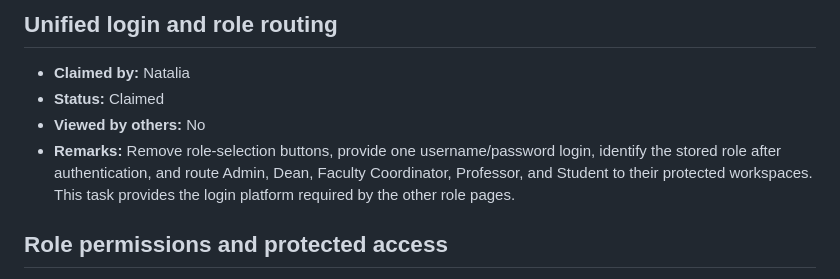
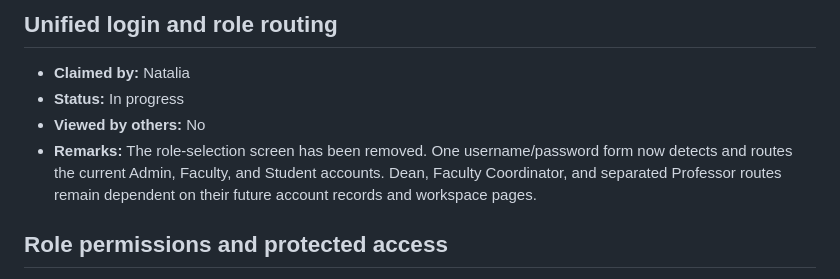
Before and after one commit to riellealia/hci-online-examination, a Markdown page: .plans/new/.claim-work.md, the part around the change. Rendered like a GitHub page.

Commit message:
natalia: role claimed

```diff
--- a/.plans/new/.claim-work.md
+++ b/.plans/new/.claim-work.md
@@ -21,9 +21,9 @@ For **Viewed by others**, write the names or initials of the other members who r
 ## Unified login and role routing
 
 - **Claimed by:** Natalia
-- **Status:** Claimed
+- **Status:** In progress
 - **Viewed by others:** No
-- **Remarks:** Remove role-selection buttons, provide one username/password login, identify the stored role after authentication, and route Admin, Dean, Faculty Coordinator, Professor, and Student to their protected workspaces. This task provides the login platform required by the other role pages.
+- **Remarks:** The role-selection screen has been removed. One username/password form now detects and routes the current Admin, Faculty, and Student accounts. Dean, Faculty Coordinator, and separated Professor routes remain dependent on their future account records and workspace pages.
 
 ## Role permissions and protected access
 
```
